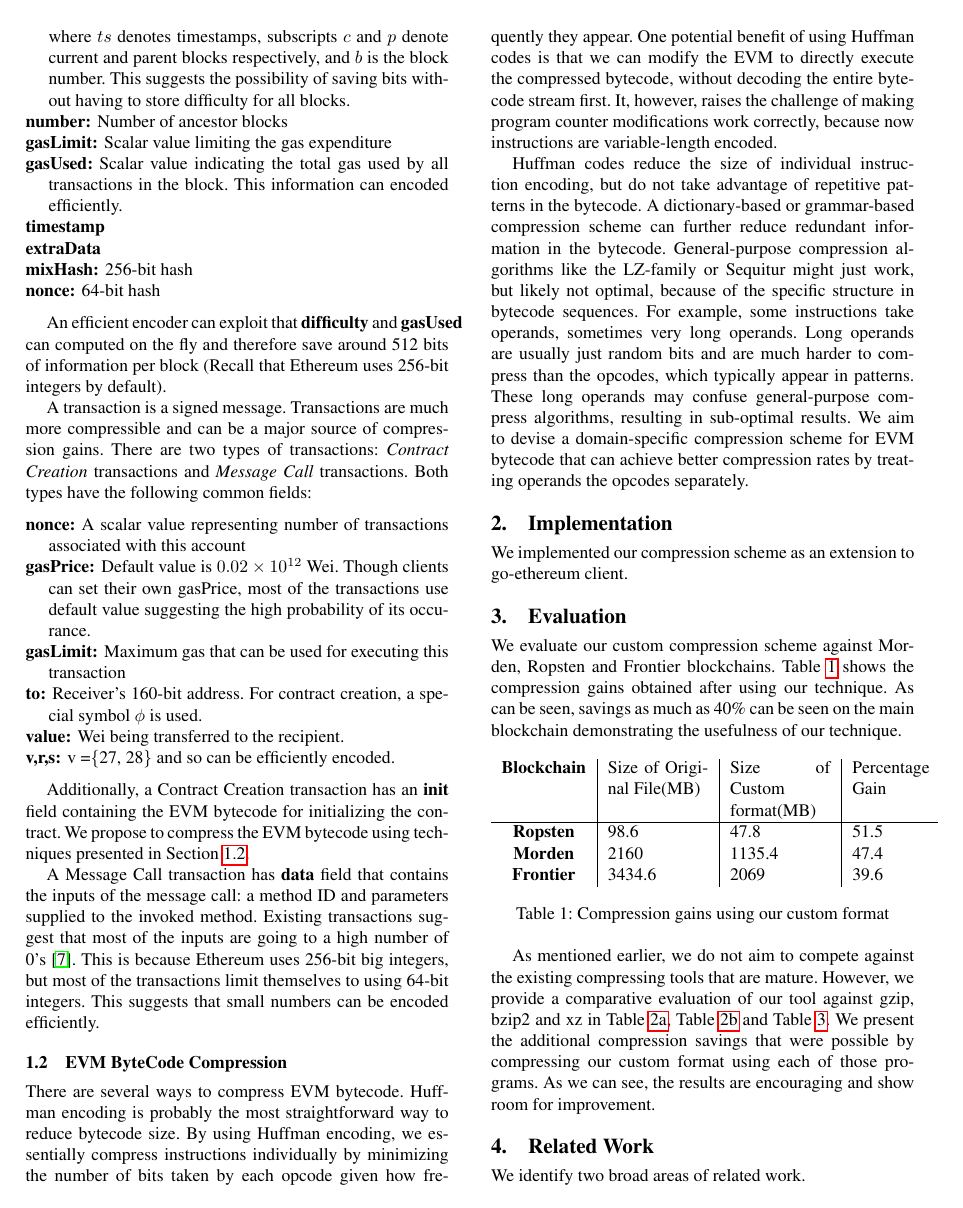
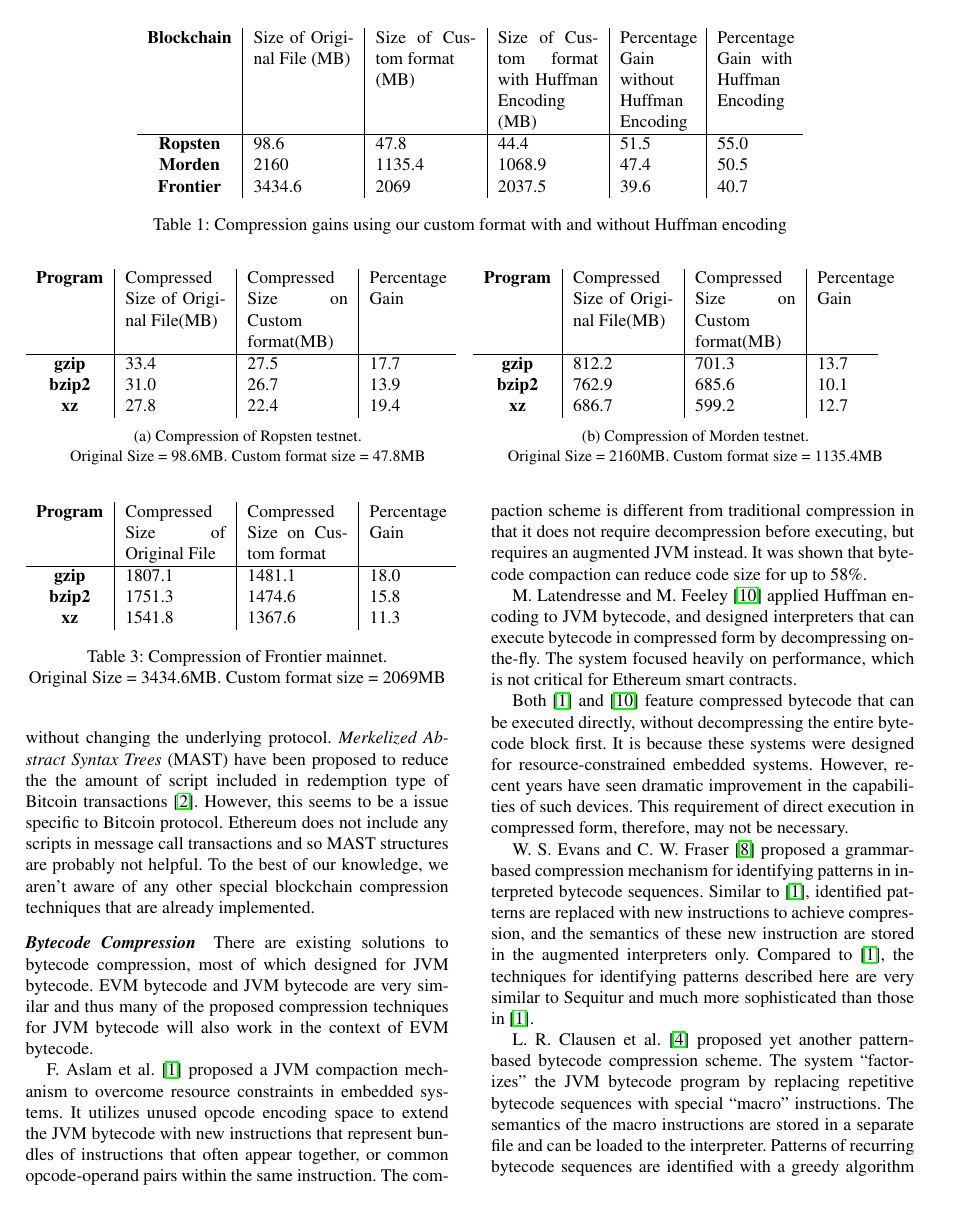
Before and after one commit to anithag/compressEVM, a LaTeX paper (final/final.tex, which reads final/evaluate.tex): page 2 of 4 before the commit and page 3 of 4 after it. Compiled offline with pdfLaTeX; a missing font is replaced by an installed copy or a similar font.

Commit message:
Adding a new section

```diff
--- a/final/evaluate.tex
+++ b/final/evaluate.tex
@@ -3,18 +3,19 @@ We evaluate our custom compression scheme against Morden, Ropsten and Frontier b
 Table \ref{tab:origvscustom} shows the compression gains obtained after using our technique.
 As can be seen, savings as much as 40\% can be seen on the main blockchain demonstrating the usefulness
 of our technique.
-\begin{table}[h]
+\begin{table*}
+	\centering
 \captionsetup{justification=centering}
-\begin{tabular}{ >{\bfseries}c| p{2cm} | p{2cm} | p{1.5cm} }
-	Blockchain& {Size of Original File(MB)} & {Size of Custom format(MB)} & Percentage Gain \\
+\begin{tabular}{ >{\bfseries}c| p{2cm} | p{2cm} | p{2cm} |p{1.5cm} |p{1.5cm} }
+	Blockchain& {Size of Original File (MB)} & {\par{Size of Custom format \newline (MB)}} & {Size of Custom format with Huffman Encoding (MB)} & \par{Percentage Gain without Huffman Encoding}  & \par{Percentage Gain with Huffman Encoding} \\
   \hline
-  Ropsten & 98.6 & 47.8  &  51.5\\
-  Morden & 2160 & 1135.4  & 47.4 \\
-  Frontier  & 3434.6  & 2069 & 39.6 \\
+  Ropsten & 98.6 & 47.8  & 44.4 &51.5  & 55.0\\
+  Morden & 2160 & 1135.4 &1068.9 & 47.4 & 50.5 \\
+  Frontier  & 3434.6  & 2069 & 2037.5 & 39.6 & 40.7\\
 \end{tabular}
-\caption{Compression gains using our custom format}
+\caption{Compression gains using our custom format with and without Huffman encoding}
 \label{tab:origvscustom}
-\end{table}
+\end{table*}
 
 As mentioned earlier, we do not aim to compete against the existing compressing tools that are mature.
 However, we provide a comparative evaluation of our tool against gzip, bzip2 and xz in
```
Also changed, not shown: final/final.tex (+1 -0 lines).
